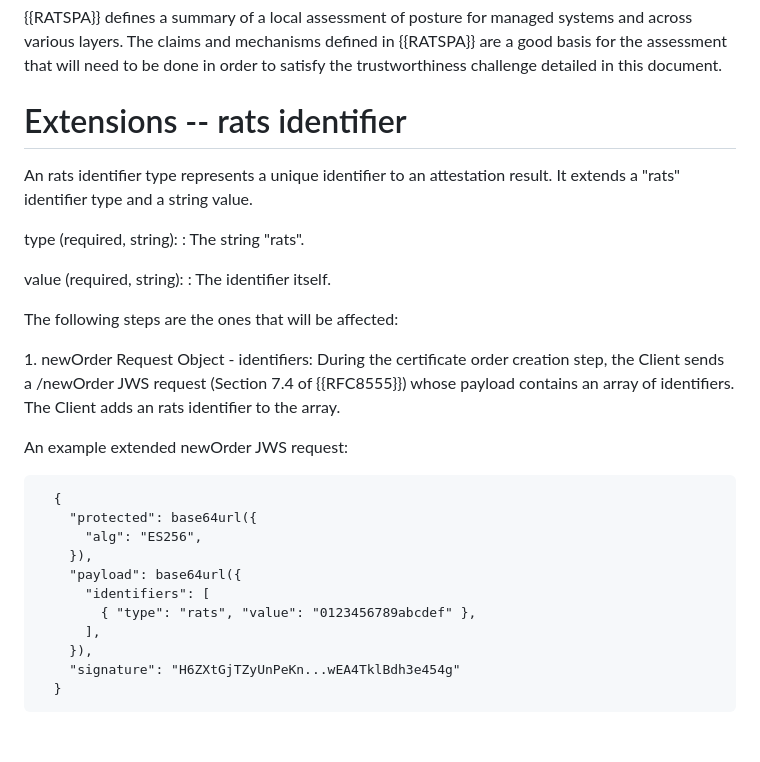
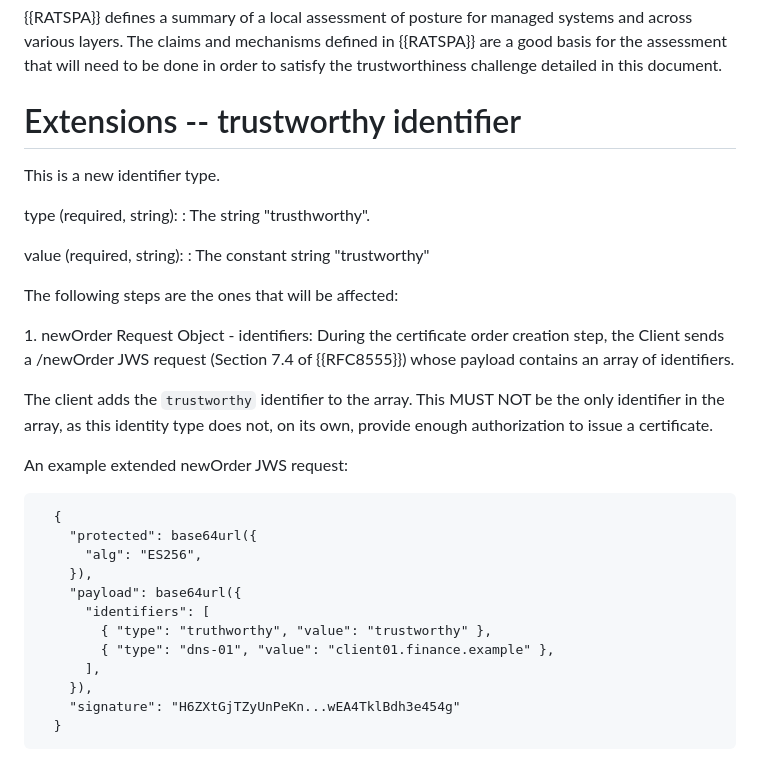
Before and after one commit to liuchunchi/draft-liu-acme-rats, a Markdown page: draft-liu-acme-rats.md, the part around one of its changes. Drawn GitHub-style; blank space fills up the shorter version.

Commit message:
introduce trustworthy identity type

```diff
--- a/draft-liu-acme-rats.md
+++ b/draft-liu-acme-rats.md
@@ -126,19 +126,22 @@ ACME uses Certificate Signing Requests, so there is no reason that {{CSRATT}} co
 {{RATSPA}} defines a summary of a local assessment of posture for managed systems and across various  layers.
 The claims and mechanisms defined in {{RATSPA}} are a good basis for the assessment that will need to be done in order to satisfy the trustworthiness challenge detailed in this document.
 
-# Extensions -- rats identifier
+# Extensions -- trustworthy identifier
 
-An rats identifier type represents a unique identifier to an attestation result. It extends a "rats" identifier type and a string value.
+This is a new identifier type.
 
 type (required, string):
-: The string "rats".
+: The string "trusthworthy".
 
 value (required, string):
-: The identifier itself.
+: The constant string "trustworthy"
 
 The following steps are the ones that will be affected:
 
-1\. newOrder Request Object - identifiers: During the certificate order creation step, the Client sends a /newOrder JWS request (Section 7.4 of {{RFC8555}}) whose payload contains an array of identifiers. The Client adds an rats identifier to the array.
+1\. newOrder Request Object - identifiers: During the certificate order creation step, the Client sends a /newOrder JWS request (Section 7.4 of {{RFC8555}}) whose payload contains an array of identifiers.
+
+The client adds the `trustworthy` identifier to the array.
+This MUST NOT be the only identifier in the array, as this identity type does not, on its own, provide enough authorization to issue a certificate.
 
 An example extended newOrder JWS request:
 
@@ -149,7 +152,8 @@ An example extended newOrder JWS request:
     }),
     "payload": base64url({
       "identifiers": [
-        { "type": "rats", "value": "0123456789abcdef" },
+        { "type": "truthworthy", "value": "trustworthy" },
+        { "type": "dns-01", "value": "client01.finance.example" },
       ],
     }),
     "signature": "H6ZXtGjTZyUnPeKn...wEA4TklBdh3e454g"
```
Also changed, not shown: other parts of draft-liu-acme-rats.md (+1 -1 lines).
